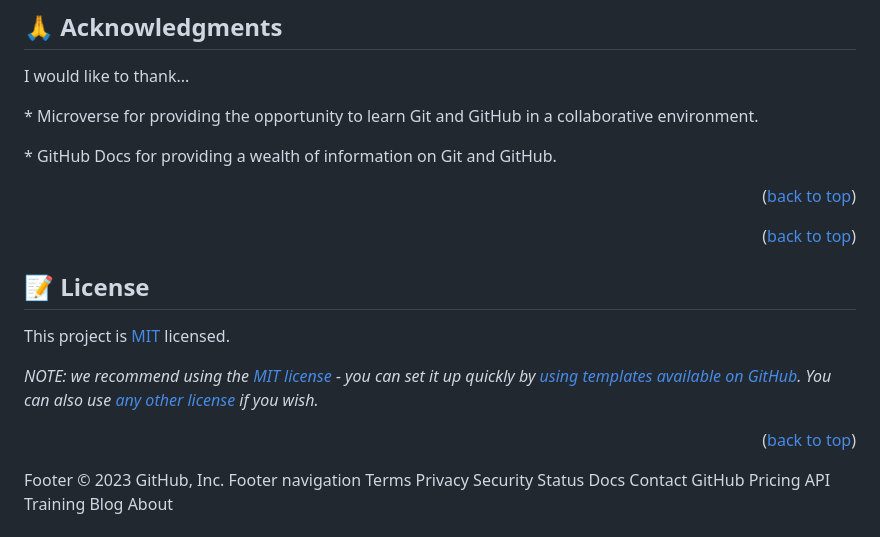
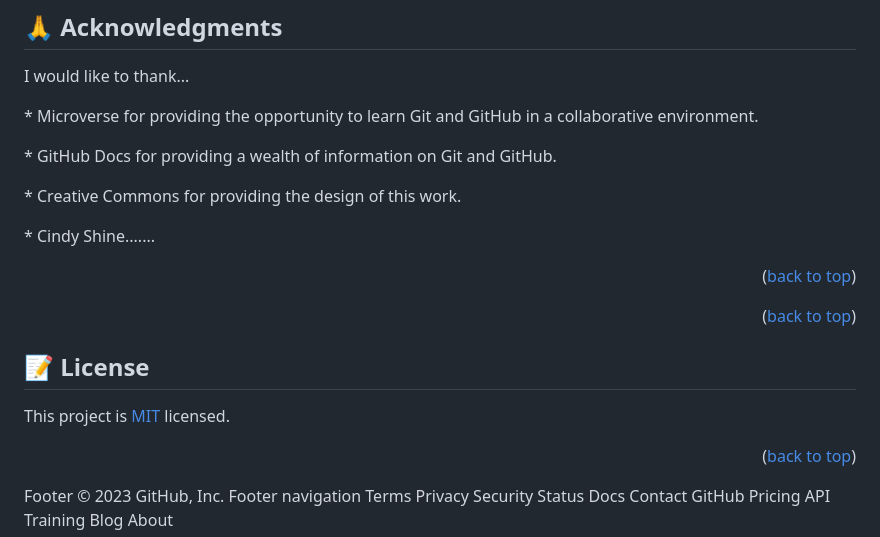
Before and after one commit to ClaudiaRojasSoto/Capstone_Project1, a Markdown page: README.md, the part around the change printed below. Rendered like a GitHub page.

```diff
--- a/README.md
+++ b/README.md
@@ -220,6 +218,8 @@ If you like this project, please give it a ⭐️!
 I would like to thank...
 <p> * Microverse for providing the opportunity to learn Git and GitHub in a collaborative environment.</p>
 <p> * GitHub Docs for providing a wealth of information on Git and GitHub.</p>
+<p> * Creative Commons for providing the design of this work.</p>
+<p> * Cindy Shine.......</p>
 
 <p align="right">(<a href="#readme-top">back to top</a>)</p>
 
@@ -234,7 +234,6 @@ I would like to thank...
 
 This project is [MIT](./LICENSE) licensed.
 
-_NOTE: we recommend using the [MIT license](https://choosealicense.com/licenses/mit/) - you can set it up quickly by [using templates available on GitHub](https://docs.github.com/en/communities/setting-up-your-project-for-healthy-contributions/adding-a-license-to-a-repository). You can also use [any other license](https://choosealicense.com/licenses/) if you wish._
 
 <p align="right">(<a href="#readme-top">back to top</a>)</p>
 Footer
```
Also changed, not shown: other parts of README.md (+7 -9 lines).
